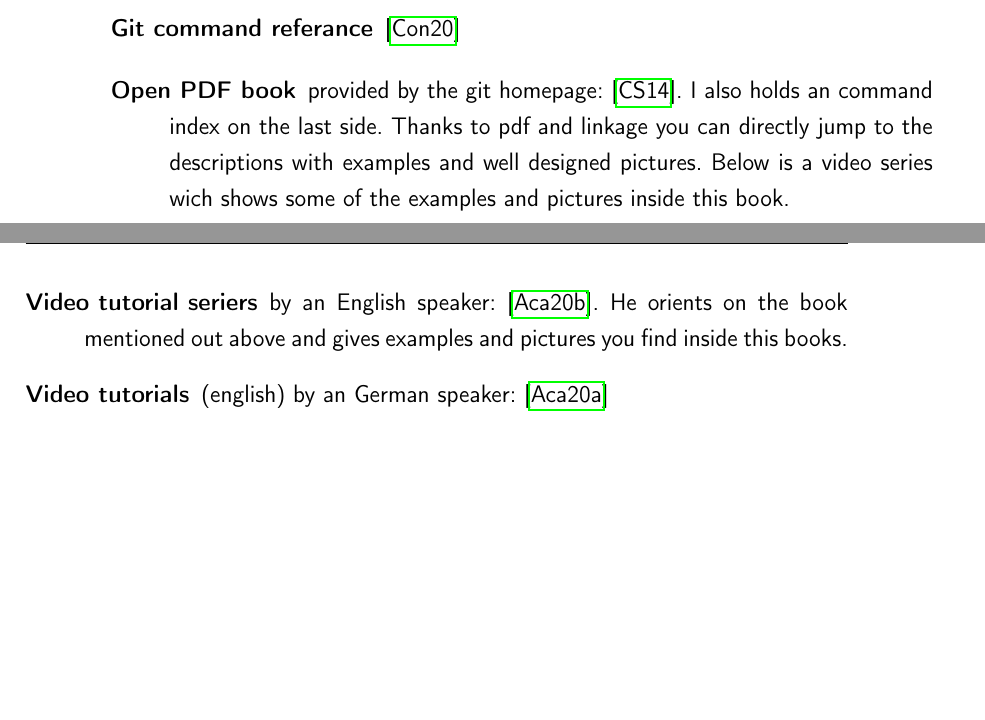
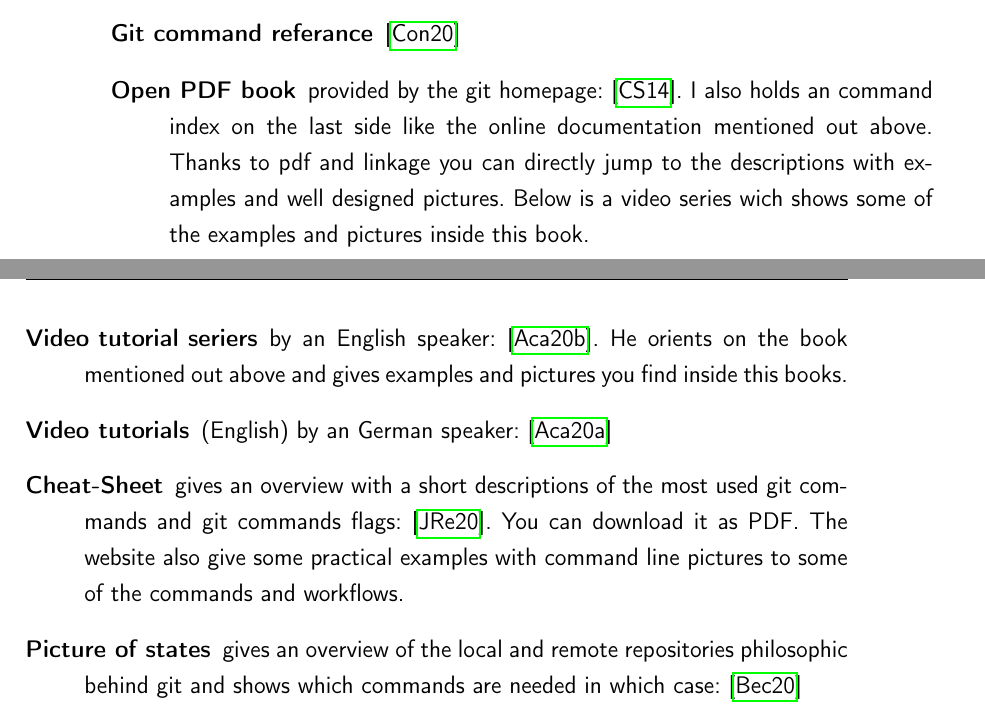
Before and after one commit to Marco-Israel/ptxdist, a LaTeX book (main.tex, which reads content/grundlagen.tex): two parts of pages 11 and 12 of 20, joined at a grey line, cut so that both start at the same text, the shorter picture padded with empty space. Compiled offline with pdfLaTeX.

Commit message:
change grundlagen. add git picture

```diff
--- a/content/grundlagen.tex
+++ b/content/grundlagen.tex
@@ -34,13 +34,22 @@ descries what git is, what its benefits are  and how you can use it.
 \begin{description}
     \item[Git command referance] \cite{gitdoc}
     \item[Open PDF book] provided by the git homepage: \cite{Chacon2014}. I also
-        holds an command index on the last side. Thanks to pdf and linkage you
+        holds an command index on the last side like the online documentation
+        mentioned out above. Thanks to pdf and linkage you
         can directly jump to the descriptions with examples and well designed
         pictures. Below is a video series wich shows some of the examples and
         pictures inside this book.
     \item[Video tutorial seriers] by an English speaker:
         \cite{gitvideotutorial_en}. He orients on the book mentioned out above
         and gives examples and pictures you find inside this books.
-    \item[Video tutorials] (english) by an German speaker:
+    \item[Video tutorials] (English) by an German speaker:
         \cite{gitvideotutorial_de_en}
+    \item[Cheat-Sheet] gives an overview with a short descriptions of the most
+        used git commands and git commands flags: \cite{git_cheat_sheet}. You
+        can download it as PDF. The website also give some practical examples
+        with command line pictures to some of the commands and workflows.
+    \item[Picture of states] gives an overview of the local and remote
+        repositories philosophic behind git and shows which commands are
+        needed in which case:
+        \cite{git_picture}
 \end{description}
```
Also changed, not shown: bibtex.tex (+11 -1 lines).
